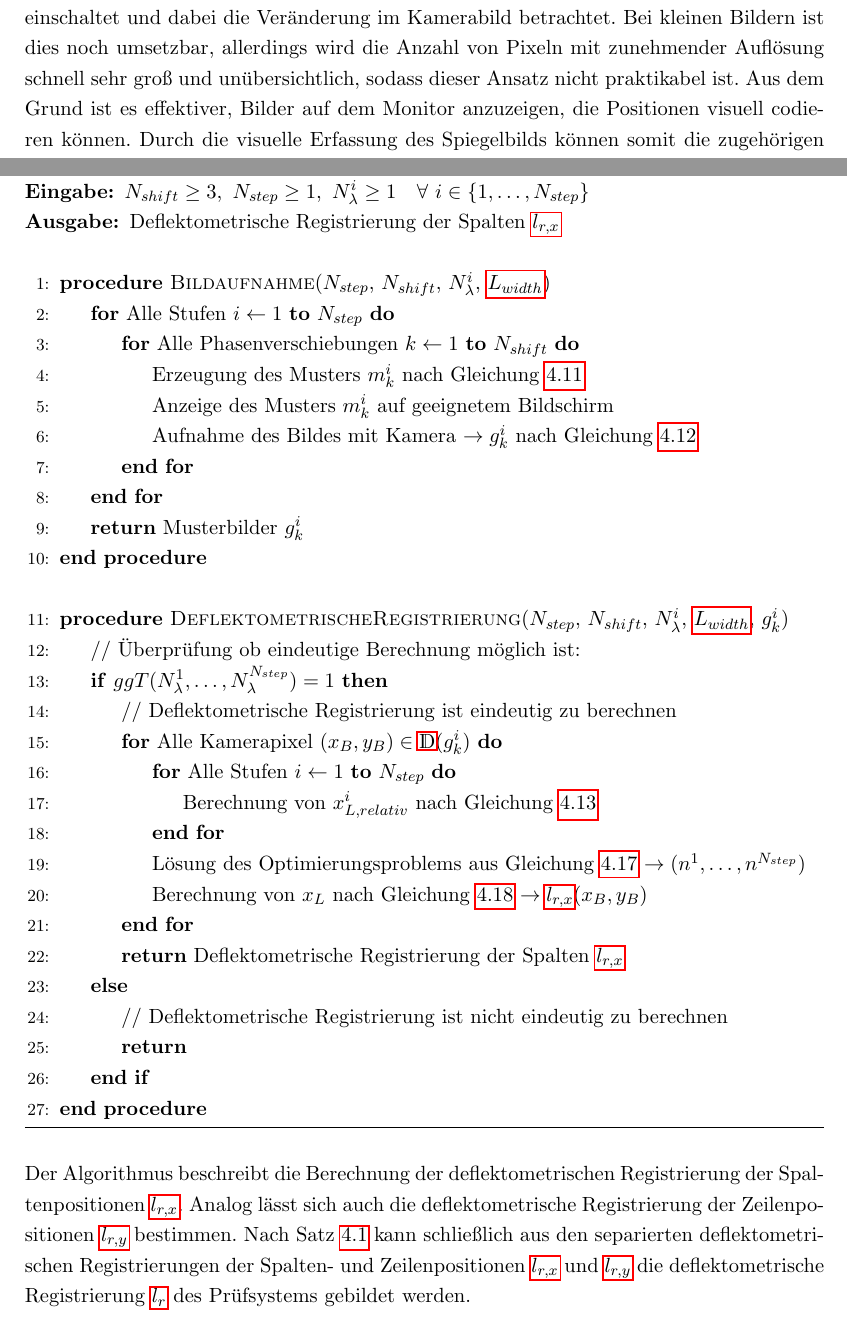
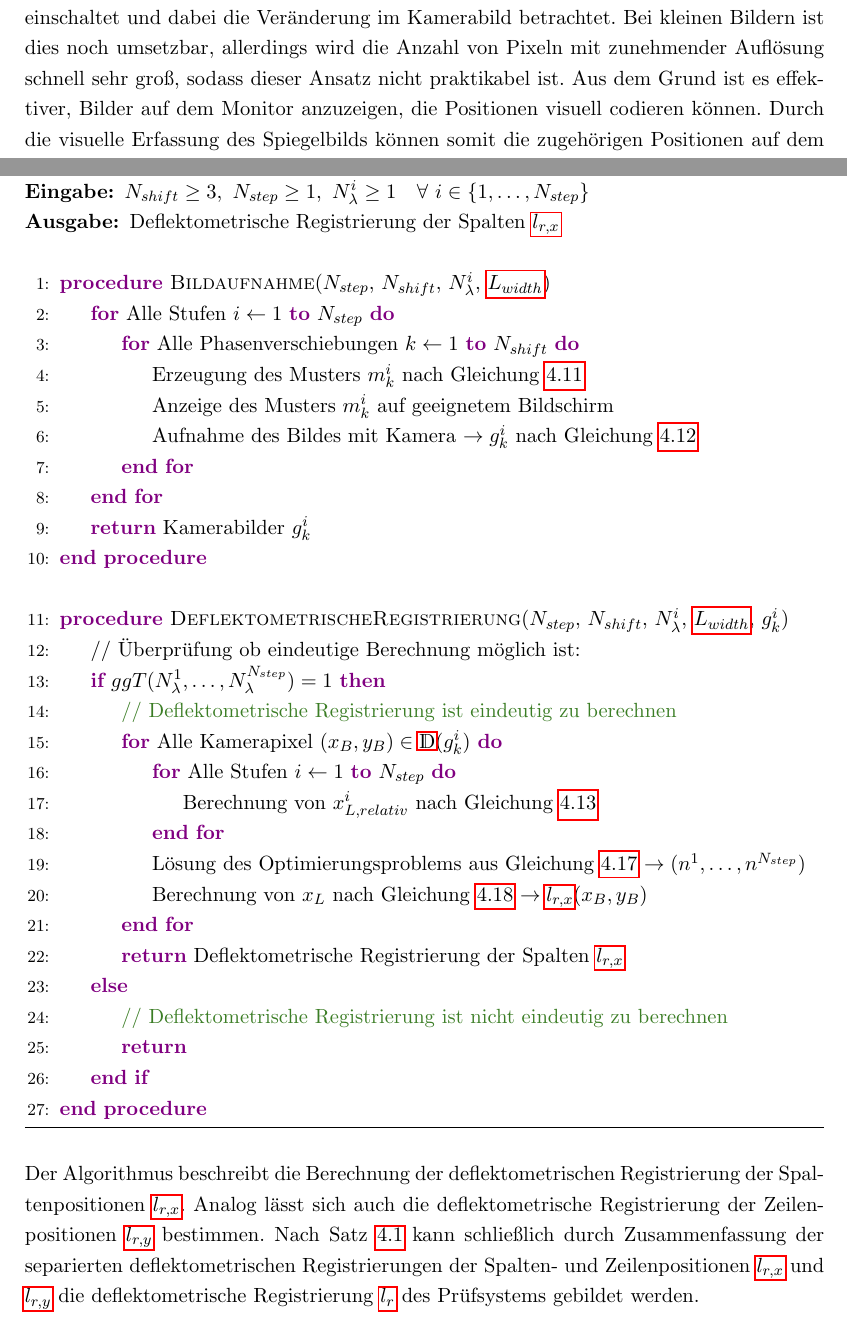
Before and after one commit to vipin2310/BA_Deflektometrie, a LaTeX thesis (main.tex, which reads 04_deflektometrischeRegistrierung/bestimmungDeflektometrischeRegistrierung/bestimmungDeflektometrischeRegistrierung.tex, 04_deflektometrischeRegistrierung/bestimmungDeflektometrischeRegistrierung/registrierungMitPhasenentfaltung/algorithmusDeflektometrischeRegistrierung.tex, 04_deflektometrischeRegistrierung/bestimmungDeflektometrischeRegistrierung/registrierungMitPhasenentfaltung/registrierungMitPhasenentfaltung.tex): two parts of pages 45 and 53 of 77, joined at a grey line, cut so that both start at the same text. Compiled offline with pdfLaTeX.

Commit message:
Verbesserung Kapitel 4: GRÜNES LICHT

```diff
--- a/04_deflektometrischeRegistrierung/bestimmungDeflektometrischeRegistrierung/bestimmungDeflektometrischeRegistrierung.tex
+++ b/04_deflektometrischeRegistrierung/bestimmungDeflektometrischeRegistrierung/bestimmungDeflektometrischeRegistrierung.tex
@@ -1,7 +1,7 @@
 Die Bestimmung der deflektometrischen Registrierung nach Definition \ref{def:deflektometrischeRegistrierung} bedeutet die Zuordnung von Kamerapixeln zu Monitorpixeln.
 Es soll jeder Lichtstrahl, der vom Bildschirm über das Prüfobjekt in die Kamera reflektiert wird, im Kamerabild eindeutig identifiziert und dem passenden Kamerapixel zugeordnet werden.
-Eine einfache Möglichkeit, eine solche Zuordnung zu erreichen, bekommt man, indem man die Pixel des Monitors einzeln einschaltet und dabei die Veränderung im Kamerabild betrachtet.
-Bei kleinen Bildern ist dies noch umsetzbar, allerdings wird die Anzahl von Pixeln mit zunehmender Auflösung schnell sehr groß und unübersichtlich, sodass dieser Ansatz nicht praktikabel ist.
+Eine einfache Möglichkeit eine solche Zuordnung zu erreichen, bekommt man, indem man die Pixel des Monitors einzeln einschaltet und dabei die Veränderung im Kamerabild betrachtet.
+Bei kleinen Bildern ist dies noch umsetzbar, allerdings wird die Anzahl von Pixeln mit zunehmender Auflösung schnell sehr groß, sodass dieser Ansatz nicht praktikabel ist.
 Aus dem Grund ist es effektiver, Bilder auf dem Monitor anzuzeigen, die Positionen visuell codieren können.
 Durch die visuelle Erfassung des Spiegelbilds können somit die zugehörigen Positionen auf dem Monitor berechnet werden.
 
--- a/04_deflektometrischeRegistrierung/bestimmungDeflektometrischeRegistrierung/registrierungMitPhasenentfaltung/algorithmusDeflektometrischeRegistrierung.tex
+++ b/04_deflektometrischeRegistrierung/bestimmungDeflektometrischeRegistrierung/registrierungMitPhasenentfaltung/algorithmusDeflektometrischeRegistrierung.tex
@@ -10,14 +10,14 @@
 		\Statex
 
 		\Procedure {Bildaufnahme}{$N_{step}$, $N_{shift}$, $N_\lambda^i$, \acrshort{lwidth}}
-			\For {Alle Stufen $i \gets 1$ \textbf{to} $N_{step}$}
-				\For {Alle Phasenverschiebungen $k \gets 1$ \textbf{to} $N_{shift}$}
+			\For {Alle Stufen $i \gets 1$ \textbf{\textcolor{violet}{to}} $N_{step}$}
+				\For {Alle Phasenverschiebungen $k \gets 1$ \textbf{\textcolor{violet}{to}} $N_{shift}$}
 					\State Erzeugung des Musters $m_k^i$ nach Gleichung \ref{eq:monitormuster_mehrstufig}
 					\State Anzeige des Musters $m_k^i$ auf geeignetem Bildschirm
 					\State Aufnahme des Bildes mit Kamera $\rightarrow g_k^i$ nach Gleichung \ref{eq:kamerabild_mehrstufig}
 				\EndFor
 			\EndFor
-			\State \Return Musterbilder $g_k^i$
+			\State \Return Kamerabilder $g_k^i$
 		\EndProcedure
 
 		\Statex
@@ -25,9 +25,9 @@
 		\Procedure {DeflektometrischeRegistrierung}{$N_{step}$, $N_{shift}$, $N_\lambda^i$, \acrshort{lwidth}, $g_k^i$}
 			\State // Überprüfung ob eindeutige Berechnung möglich ist:
 			\If {$ggT(N_\lambda^1, \ldots, N_\lambda^{N_{step}}) = 1$}
-				\State // Deflektometrische Registrierung ist eindeutig zu berechnen
+				\State \textcolor{OliveGreen}{// Deflektometrische Registrierung ist eindeutig zu berechnen}
 				\For {Alle Kamerapixel $(x_B, y_B) \in \acrshortmath{d}(g_k^i$)}
-					\For {Alle Stufen $i \gets 1$ \textbf{to} $N_{step}$}
+					\For {Alle Stufen $i \gets 1$ \textbf{\textcolor{violet}{to}} $N_{step}$}
 						\State Berechnung von $x_{L,relativ}^i$ nach Gleichung \ref{eq:registrierungX_relativ}
 					\EndFor
 					\State Lösung des Optimierungsproblems aus Gleichung \ref{eq:optimierungsProblem_mehrstufig} $\rightarrow (n^1,\ldots, n^{N_{step}})$
@@ -35,7 +35,7 @@
 				\EndFor
 				\State \Return Deflektometrische Registrierung der Spalten \acrshort{lrx}
 			\Else
-				\State // Deflektometrische Registrierung ist nicht eindeutig zu berechnen
+				\State \textcolor{OliveGreen}{// Deflektometrische Registrierung ist nicht eindeutig zu berechnen}
 				\State \Return
 			\EndIf
 		\EndProcedure
--- a/04_deflektometrischeRegistrierung/bestimmungDeflektometrischeRegistrierung/registrierungMitPhasenentfaltung/registrierungMitPhasenentfaltung.tex
+++ b/04_deflektometrischeRegistrierung/bestimmungDeflektometrischeRegistrierung/registrierungMitPhasenentfaltung/registrierungMitPhasenentfaltung.tex
@@ -213,4 +213,4 @@ Das beschriebene Verfahren zur Bestimmung der deflektometrischen Registrierung \
 \noindent
 Der Algorithmus beschreibt die Berechnung der deflektometrischen Registrierung der Spaltenpositionen \acrshort{lrx}.
 Analog lässt sich auch die deflektometrische Registrierung der Zeilenpositionen \acrshort{lry} bestimmen.
-Nach Satz \ref{theo:separierbarkeitDeflektometrischeRegistrierung} kann schließlich aus den separierten deflektometrischen Registrierungen der Spalten- und Zeilenpositionen \acrshort{lrx} und \acrshort{lry} die deflektometrische Registrierung \acrshort{lr} des Prüfsystems gebildet werden.
+Nach Satz \ref{theo:separierbarkeitDeflektometrischeRegistrierung} kann schließlich durch Zusammenfassung der separierten deflektometrischen Registrierungen der Spalten- und Zeilenpositionen \acrshort{lrx} und \acrshort{lry} die deflektometrische Registrierung \acrshort{lr} des Prüfsystems gebildet werden.
```
Also changed, not shown: 04_deflektometrischeRegistrierung/auswertungDeflektometrischeRegistrierung/auswertungDeflektometrischeRegistrierung.tex (+3 -3 lines), 04_deflektometrischeRegistrierung/bestimmungDeflektometrischeRegistrierung/registrierungOhnePhasenentfaltung/registrierungOhnePhasenentfaltung.tex (+1 -1 lines), 04_deflektometrischeRegistrierung/deflektometrischeRegistrierung.tex (+3 -3 lines), config.tex (+13 -0 lines), 04_deflektometrischeRegistrierung/bestimmungDeflektometrischeRegistrierung/registrierungMitPhasenentfaltung/registrierungMitPhasenentfaltung.tex (6 more changed lines).
